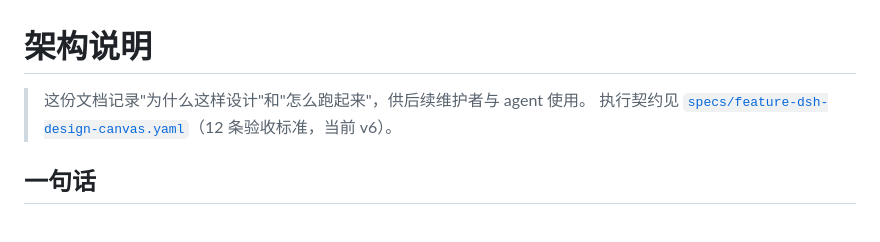
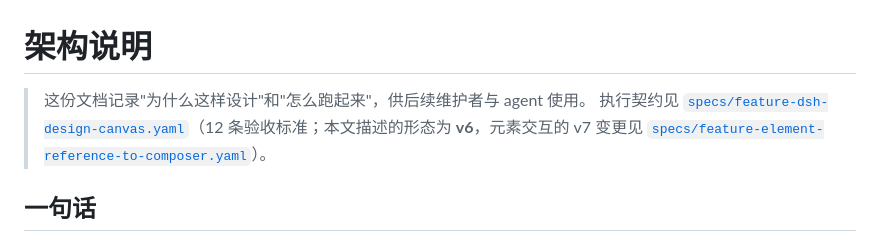
Before and after one commit to kaijia323/dsh-design-agent, a Markdown page: docs/architecture.md, the part around the change. Rendered like a GitHub page.

```diff
--- a/docs/architecture.md
+++ b/docs/architecture.md
@@ -1,7 +1,7 @@
 # 架构说明
 
 > 这份文档记录"为什么这样设计"和"怎么跑起来"，供后续维护者与 agent 使用。
-> 执行契约见 [`specs/feature-dsh-design-canvas.yaml`](../specs/feature-dsh-design-canvas.yaml)（12 条验收标准，当前 v6）。
+> 执行契约见 [`specs/feature-dsh-design-canvas.yaml`](../specs/feature-dsh-design-canvas.yaml)（12 条验收标准；本文描述的形态为 **v6**，元素交互的 v7 变更见 [`specs/feature-element-reference-to-composer.yaml`](../specs/feature-element-reference-to-composer.yaml)）。
 
 ## 一句话
 
```
Also changed, not shown: README.md (+2 -1 lines).
